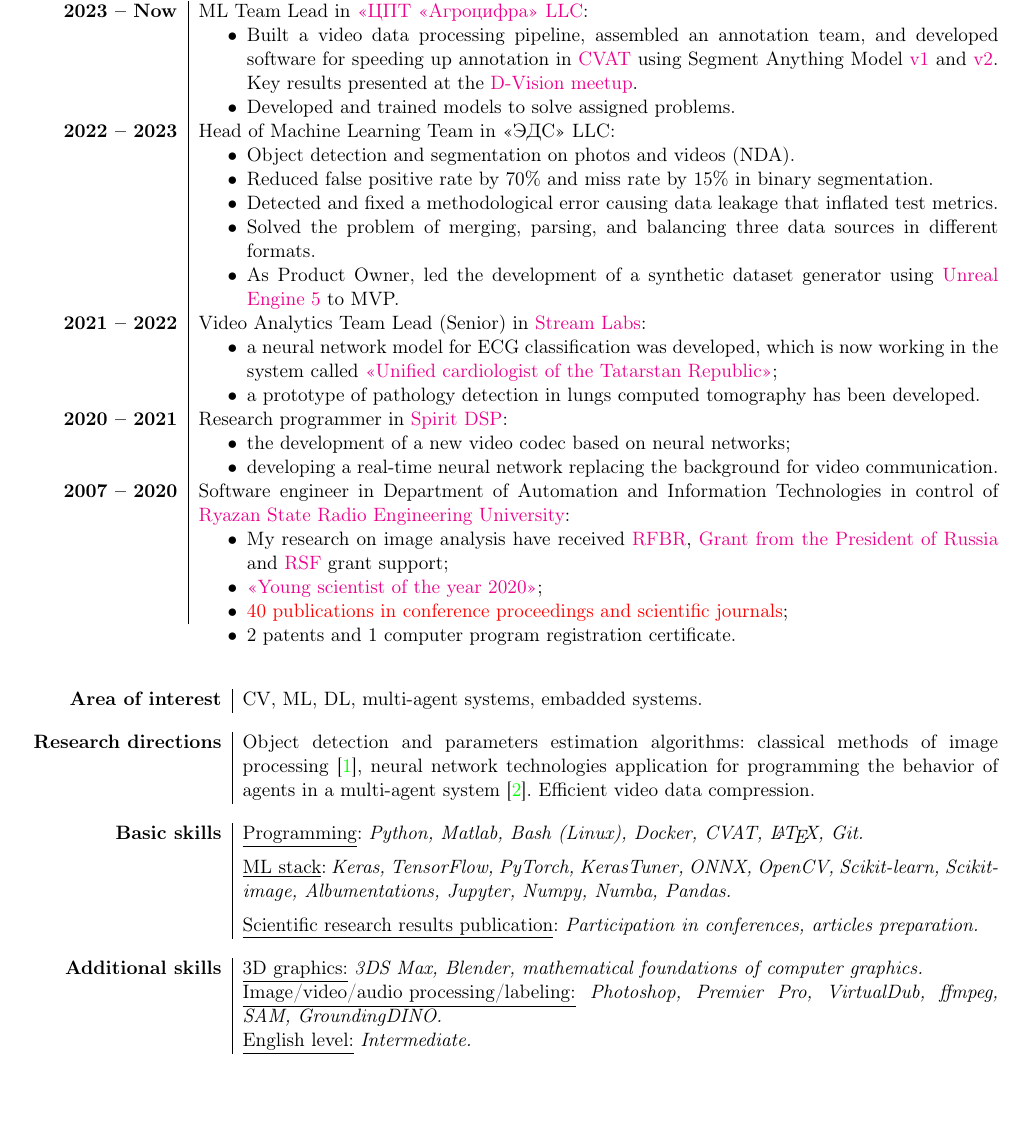
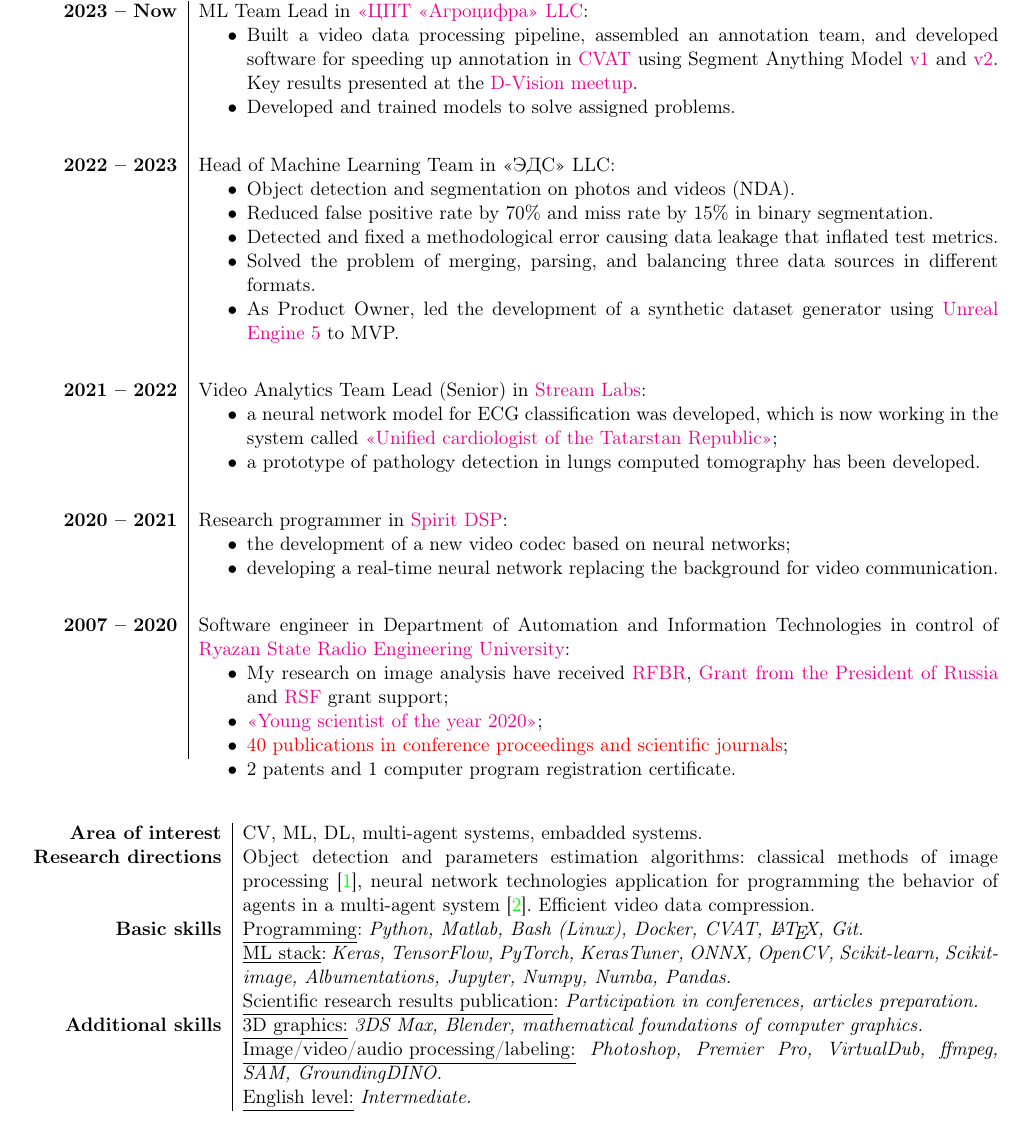
Before and after one commit to NikitaShubin/CurriculumVitae, a LaTeX CV (src/cv_eng.tex): part of page 1 of 2, cut so that both start at the same text. Compiled offline with pdfLaTeX.

Commit message:
Попытка унифицировать Windows и Linux компиляцию

```diff
--- a/src/cv_eng.tex
+++ b/src/cv_eng.tex
@@ -6,6 +6,8 @@
 \usepackage[utf8]{inputenc}
 \usepackage[margin=0.4in]{geometry}
 \pagestyle{empty} % нумерация выкл.
+\setlength{\parskip}{0pt}
+\renewcommand{\arraystretch}{1.0}
 \addtolength{\textheight}{1.75in}
 \usepackage[colorlinks]{hyperref}
 \usepackage{longtable}
@@ -64,17 +66,17 @@
 			\item Detected and fixed a methodological error causing data leakage that inflated test metrics.
 			\item Solved the problem of merging, parsing, and balancing three data sources in different formats.
 			\item As Product Owner, led the development of a synthetic dataset generator using \href{https://www.unrealengine.com/en-US/unreal-engine-5}{Unreal Engine 5} to MVP.
-		\end{itemize}\\
+		\end{itemize}\\[0.5em]
 		\textbf{2021 -- 2022} & Video Analytics Team Lead (Senior) in \href{https://www.stream-labs.com/}{Stream Labs}:
 		\begin{itemize}
 			\item a neural network model for ECG classification was developed, which is now working in the system called \href{https://va1235.wixsite.com/tis-tat/edinyj-kardiolog-respubliki-tatarst}{«Unified cardiologist of the Tatarstan Republic»};
 			\item a prototype of pathology detection in lungs computed tomography has been developed.
-		\end{itemize}\\
+		\end{itemize}\\[0.5em]
 		\textbf{2020 -- 2021} & Research programmer in \href{https://www.spiritdsp.com/company/}{Spirit DSP}:
 		\begin{itemize}
 			\item the development of a new video codec based on neural networks;
 			\item developing a real-time neural network replacing the background for video communication.
-		\end{itemize}\\
+		\end{itemize}\\[0.5em]
 		\textbf{2007 -- 2020} & Software engineer in Department of Automation and Information Technologies in control of \href{http://www.rsreu.ru/en/}{Ryazan State Radio Engineering University}:
 		\begin{itemize}
 			\item My research on image analysis have received \href{https://www.rfbr.ru/project_search/350568/}{RFBR}, \href{https://grants.extech.ru/grants/res/winners.php?OZ=9&TZ=K&year=2016}{Grant from the President of Russia} and \href{http://rscf.ru/sites/default/files/docfiles/Winners_0029.pdf}{RSF} grant support;
@@ -86,17 +88,17 @@
 	\end{tabular}
 	\vspace{0.9em}\\
 	\begin{longtable} {r | p{0.77\textwidth}}
-		\textbf{Area of interest}\vspace{1em} & СV, ML, DL, multi-agent systems, embadded systems.\\
+		\textbf{Area of interest} & СV, ML, DL, multi-agent systems, embadded systems.\\
 
-		\textbf{Research directions}\vspace{1em} & Object detection and parameters estimation algorithms: classical methods of image processing \cite{wrt}, neural network technologies application for programming the behavior of agents in a multi-agent system \cite{mas}. Efficient video data compression.\\
+		\textbf{Research directions} & Object detection and parameters estimation algorithms: classical methods of image processing \cite{wrt}, neural network technologies application for programming the behavior of agents in a multi-agent system \cite{mas}. Efficient video data compression.\\
 
-		\textbf{Basic skills} & \underline{Programming}: \it{Python, Matlab, Bash (Linux), Docker, CVAT, \LaTeX, Git.}\vspace{0.5em}\\
-		& \underline{ML stack}: \it{Keras, TensorFlow, PyTorch, KerasTuner, ONNX, OpenCV, Scikit-learn, Scikit-image, Albumentations, Jupyter, Numpy, Numba, Pandas.}\vspace{0.5em}\\
-		\vspace{1em} & \underline{Scientific research results publication}: \it{Participation in conferences, articles preparation.}\\
+		\textbf{Basic skills} & \underline{Programming}: \it{Python, Matlab, Bash (Linux), Docker, CVAT, \LaTeX, Git.}\\
+		& \underline{ML stack}: \it{Keras, TensorFlow, PyTorch, KerasTuner, ONNX, OpenCV, Scikit-learn, Scikit-image, Albumentations, Jupyter, Numpy, Numba, Pandas.}\\
+		& \underline{Scientific research results publication}: \it{Participation in conferences, articles preparation.}\\
 
 		\textbf{Additional skills} & \underline{3D graphics:} \it{3DS Max, Blender, mathematical foundations of computer graphics.}\\
 		& \underline{Image/video/audio processing/labeling:} \it{Photoshop, Premier Pro, VirtualDub, ffmpeg, SAM, GroundingDINO.}\\
-		\vspace{1em} & \underline{English level:} \it{Intermediate.}\\
+		& \underline{English level:} \it{Intermediate.}\\
 	\end{longtable}
 
 	\newpage
```
Also changed, not shown: src/cv_rus.tex (+2 -9 lines), src/cv_eng.tex (2 more changed lines).
